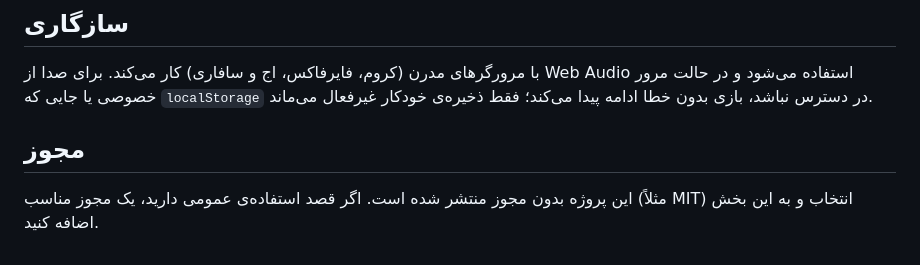
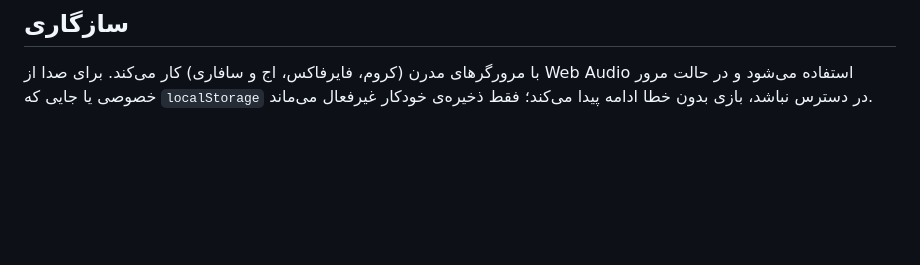
Before and after one commit to Alisouri7/Twelve-Men-s-Morris, a Markdown page: README.md, the part around the change. Drawn GitHub-style; blank space fills up the shorter version.

```diff
--- a/README.md
+++ b/README.md
@@ -64,7 +64,3 @@ node test/smoke.js
 ## سازگاری
 
 با مرورگرهای مدرن (کروم، فایرفاکس، اج و سافاری) کار می‌کند. برای صدا از Web Audio استفاده می‌شود و در حالت مرور خصوصی یا جایی که `localStorage` در دسترس نباشد، بازی بدون خطا ادامه پیدا می‌کند؛ فقط ذخیره‌ی خودکار غیرفعال می‌ماند.
-
-## مجوز
-
-این پروژه بدون مجوز منتشر شده است. اگر قصد استفاده‌ی عمومی دارید، یک مجوز مناسب (مثلاً MIT) انتخاب و به این بخش اضافه کنید.
```
